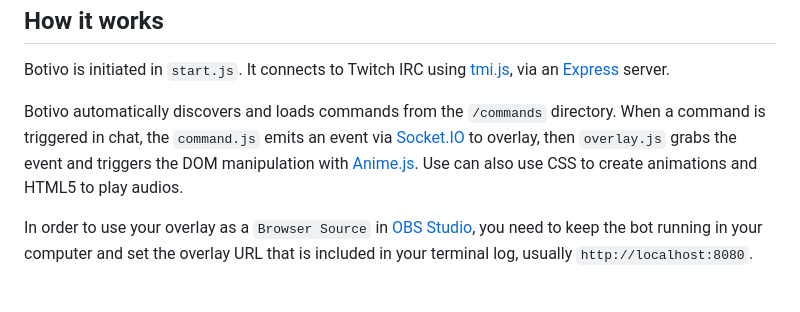
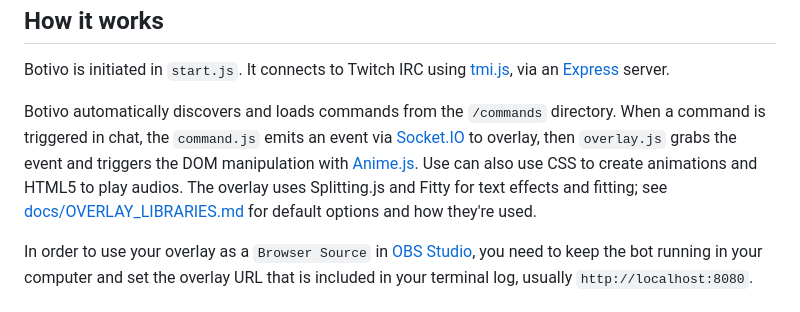
Before and after one commit to podrivo/botivo, a Markdown page: README.md, the part around the change. GitHub-like rendering.

```diff
--- a/README.md
+++ b/README.md
@@ -66,7 +66,7 @@ How it works
 ---
 Botivo is initiated in `start.js`. It connects to Twitch IRC using [tmi.js](https://tmijs.com/), via an [Express](https://expressjs.com/) server.
 
-Botivo automatically discovers and loads commands from the `/commands` directory. When a command is triggered in chat, the `command.js` emits an event via [Socket.IO](https://socket.io/) to overlay, then `overlay.js` grabs the event and triggers the DOM manipulation with [Anime.js](https://animejs.com/). Use can also use CSS to create animations and HTML5 to play audios.
+Botivo automatically discovers and loads commands from the `/commands` directory. When a command is triggered in chat, the `command.js` emits an event via [Socket.IO](https://socket.io/) to overlay, then `overlay.js` grabs the event and triggers the DOM manipulation with [Anime.js](https://animejs.com/). Use can also use CSS to create animations and HTML5 to play audios. The overlay uses Splitting.js and Fitty for text effects and fitting; see [docs/OVERLAY_LIBRARIES.md](docs/OVERLAY_LIBRARIES.md) for default options and how they're used.
 
 In order to use your overlay as a `Browser Source` in [OBS Studio](https://obsproject.com/), you need to keep the bot running in your computer and set the overlay URL that is included in your terminal log, usually `http://localhost:8080`.
 
```
Also changed, not shown: docs/OVERLAY_LIBRARIES.md (added, +73 -0 lines).
